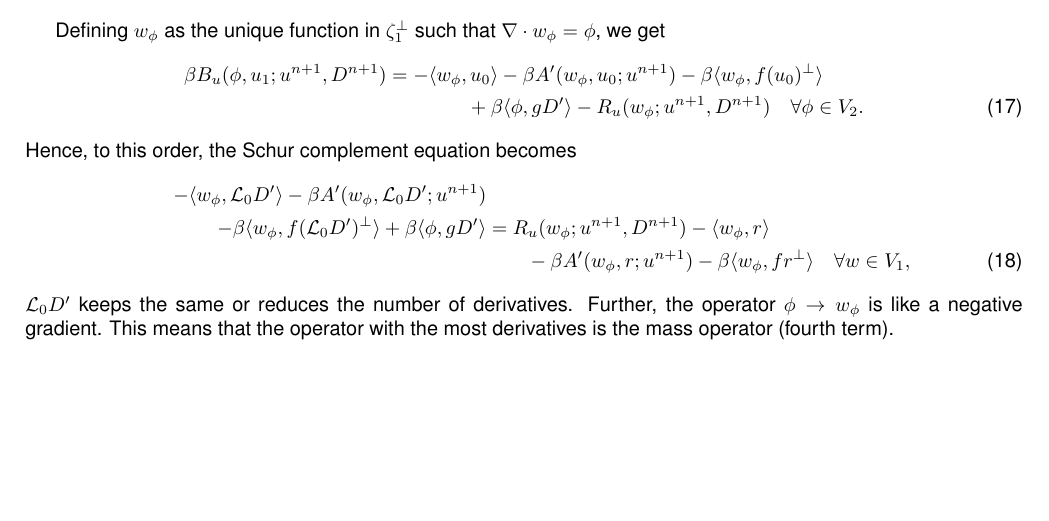
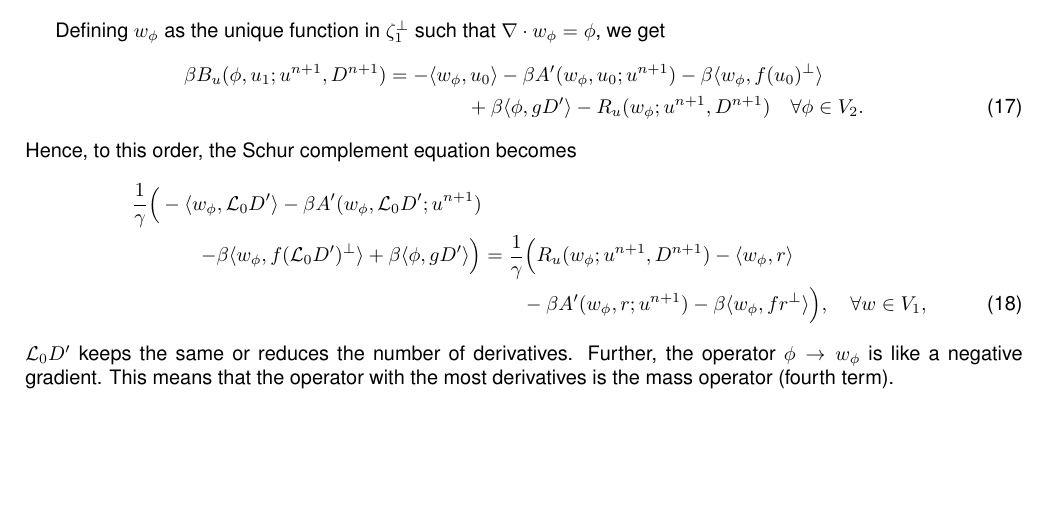
Before and after one commit to colinjcotter/sw_implicit, a LaTeX document (notes/sw_notes.tex): part of page 2 of 2, cut so that both start at the same text. Compiled offline with pdfLaTeX.

Commit message:
I DO need the scaling

```diff
--- a/notes/sw_notes.tex
+++ b/notes/sw_notes.tex
@@ -194,15 +194,15 @@ that $\nabla\cdot w_\phi=\phi$, we get
 Hence, to this order, the Schur complement equation becomes
 \begin{align}
   \nonumber
-  -\langle w_{\phi}, \mathcal{L}_0D' \rangle
+  \frac{1}{\gamma}\Big(-\langle w_{\phi}, \mathcal{L}_0D' \rangle
   - \beta A'(w_\phi, \mathcal{L}_0D'; u^{n+1}) & \\
   \nonumber
 \qquad  \qquad   - \beta\langle w_\phi, f(\mathcal{L}_0D')^{\perp}\rangle
-  + \beta\langle \phi, gD'\rangle
-  &= R_u(w_\phi;u^{n+1},D^{n+1})
+  + \beta\langle \phi, gD'\rangle\Big)
+  &= \frac{1}{\gamma}\Big(R_u(w_\phi;u^{n+1},D^{n+1})
   -\langle w_{\phi}, r \rangle  \\
   & \qquad -\beta A'(w_\phi, r; u^{n+1})
-  - \beta\langle w_\phi, fr^{\perp}\rangle
+  - \beta\langle w_\phi, fr^{\perp}\rangle\Big),
   \quad \forall w \in V_1,
 \end{align}
 $\mathcal{L}_0D'$ keeps the same or reduces the number of derivatives.
```
